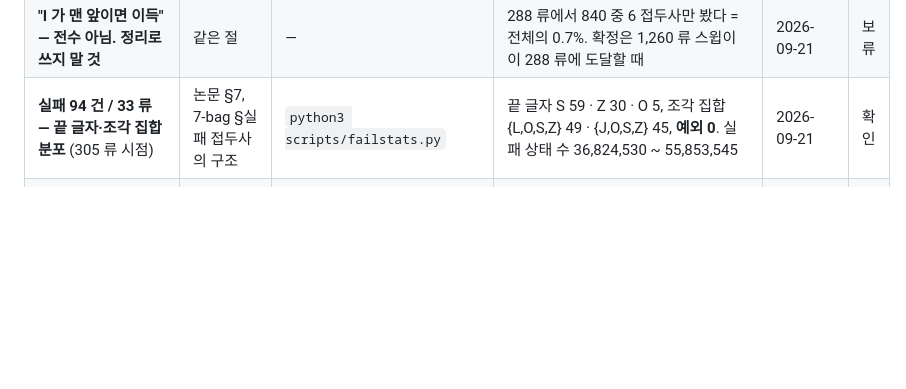
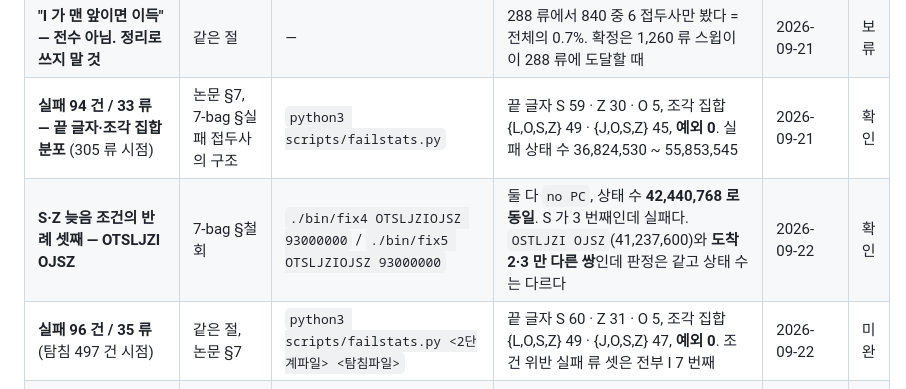
Before and after one commit to KJH-code/tetris-dynamic-tilings, a Markdown page: docs/ko/ledger-ko.md, the part around the change. GitHub-like rendering; blank space fills up the shorter version.

Commit message:
docs(ko): 볼트 재동기화 — 반례 셋째, 실패 96 건
Co-Authored-By: Claude Opus 5 <noreply@anthropic.com>
Claude-Session: https://claude.ai/code/session_0118FaHdVwXoMn8JUHikzaeY

```diff
--- a/docs/ko/ledger-ko.md
+++ b/docs/ko/ledger-ko.md
@@ -162,6 +162,8 @@ T 는 2026-09-15 감사 시점에 임의 폭 정리가 없었고 폭별 탐색
 | 탐침 상태 수 39,802 ~ 7,924,848 — **실패 구간(37M~54M)에 근처도 못 간다** | 같은 절 | `awk '!/^#/' data/ifirst-probe.out \| tail -n +5 \| awk '$3=="OK"{print $4}' \| sort -n \| sed -n '1p;$p'` | 최소 39,802 최대 7,924,848 | 2026-09-21 | 확인 |
 | **"I 가 맨 앞이면 이득" — 전수 아님. 정리로 쓰지 말 것** | 같은 절 | — | 288 류에서 840 중 6 접두사만 봤다 = 전체의 0.7%. 확정은 1,260 류 스윕이 이 288 류에 도달할 때 | 2026-09-21 | 보류 |
 | **실패 94 건 / 33 류 — 끝 글자·조각 집합 분포** (305 류 시점) | 논문 §7, 7-bag §실패 접두사의 구조 | `python3 scripts/failstats.py` | 끝 글자 S 59 · Z 30 · O 5, 조각 집합 {L,O,S,Z} 49 · {J,O,S,Z} 45, **예외 0**. 실패 상태 수 36,824,530 ~ 55,853,545 | 2026-09-21 | 확인 |
+| **S·Z 늦음 조건의 반례 셋째 — OTSLJZI OJSZ** | 7-bag §철회 | `./bin/fix4 OTSLJZIOJSZ 93000000` / `./bin/fix5 OTSLJZIOJSZ 93000000` | 둘 다 `no PC`, 상태 수 **42,440,768 로 동일**. S 가 3 번째인데 실패다. `OSTLJZI OJSZ`(41,237,600)와 **도착 2·3 만 다른 쌍**인데 판정은 같고 상태 수는 다르다 | 2026-09-22 | 확인 |
+| **실패 96 건 / 35 류** (탐침 497 건 시점) | 같은 절, 논문 §7 | `python3 scripts/failstats.py <2단계파일> <탐침파일>` | 끝 글자 S 60 · Z 31 · O 5, 조각 집합 {L,O,S,Z} 49 · {J,O,S,Z} 47, **예외 0**. 조건 위반 실패 류 셋은 전부 I 7 번째 | 2026-09-22 | 미완 |
 | **전수 -> 탐침 전환 (2026-09-22)** | 7-bag, Decisions 2026-09-22 | `PAR=4 ./scripts/ifirst-probe.sh data/probe954-cases.txt data/probe954.out` | 남은 953 류 x 접두사 14 개(실패를 낸 13 개 + 거울 닫힘용 JSOZ) = **13,342 건**. 류 순서는 I 위치 층별 라운드로빈. 대조군 4 건 전부 FAIL 로 상태 수까지 일치 | 2026-09-22 | 미완 |
 | **탐침의 "실패 0" 은 정리가 아니다** | 같은 곳 | — | 840 중 14 접두사만 본다. 완전성을 포기한 대가로 85 배 빠르다. 완료된 307 류의 전수 결과는 `data/sweep1260/` 에 남아 있다 | 2026-09-22 | 확인 |
 | **스윕이 도는 동안 이 숫자는 늘어난다** | 논문 §7 | — | 논문 본문에 "305 류 시점" 으로 못 박았다. 스윕이 끝나면 94·59·30·5 와 상태 수 범위를 갱신할 것 | 2026-09-21 | 미완 |
```
